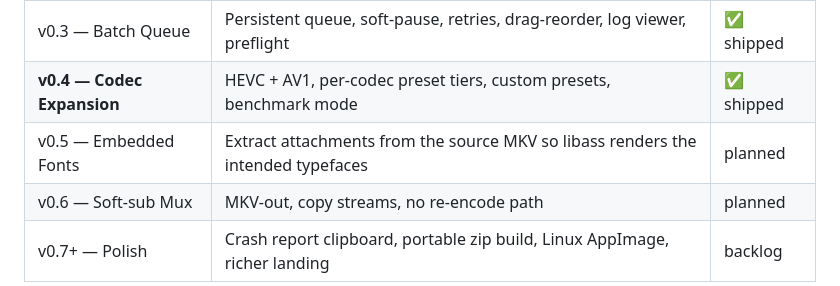
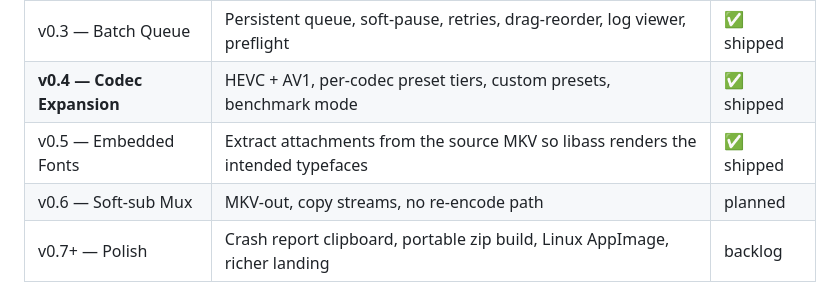
Before and after one commit to Shironex/moekoder, a Markdown page: README.md, the part around the change. Drawn GitHub-style.

Commit message:
docs(README): update v0.5 entry to reflect shipping status for embedded fonts feature

```diff
--- a/README.md
+++ b/README.md
@@ -184,7 +184,7 @@ moekoder/
 | v0.2 — Drag & Drop         | Drag-drop auto-pairing, folder scan, multi-file picker, conflict picker dropdown | ✅ shipped |
 | v0.3 — Batch Queue         | Persistent queue, soft-pause, retries, drag-reorder, log viewer, preflight       | ✅ shipped |
 | **v0.4 — Codec Expansion** | HEVC + AV1, per-codec preset tiers, custom presets, benchmark mode               | ✅ shipped |
-| v0.5 — Embedded Fonts      | Extract attachments from the source MKV so libass renders the intended typefaces | planned    |
+| v0.5 — Embedded Fonts      | Extract attachments from the source MKV so libass renders the intended typefaces | ✅ shipped |
 | v0.6 — Soft-sub Mux        | MKV-out, copy streams, no re-encode path                                         | planned    |
 | v0.7+ — Polish             | Crash report clipboard, portable zip build, Linux AppImage, richer landing       | backlog    |
 
```
